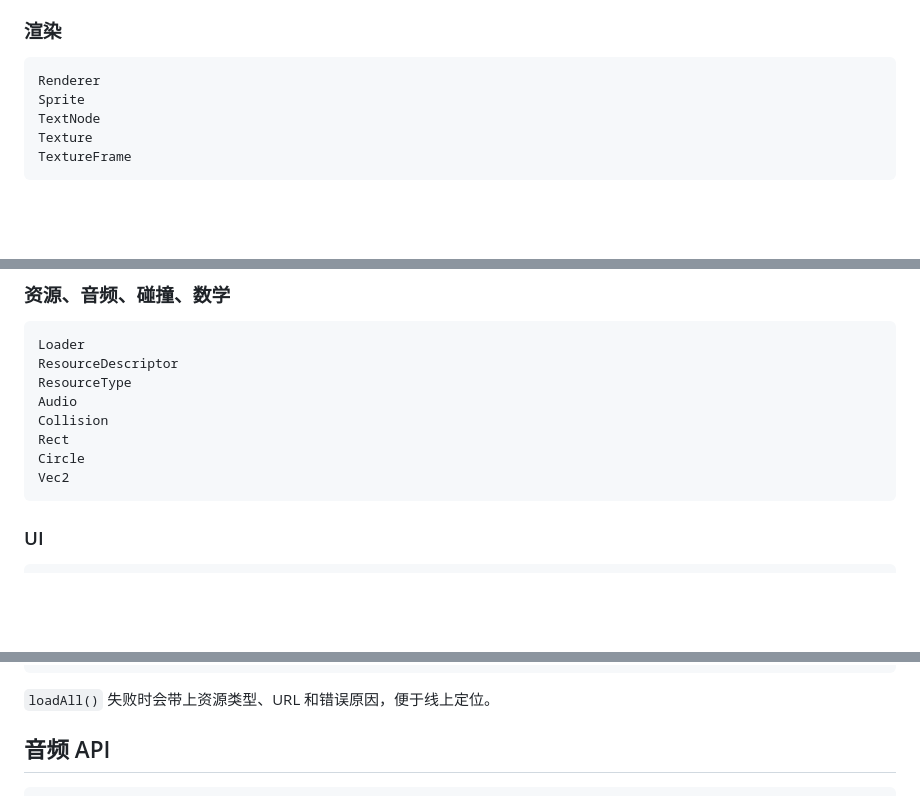
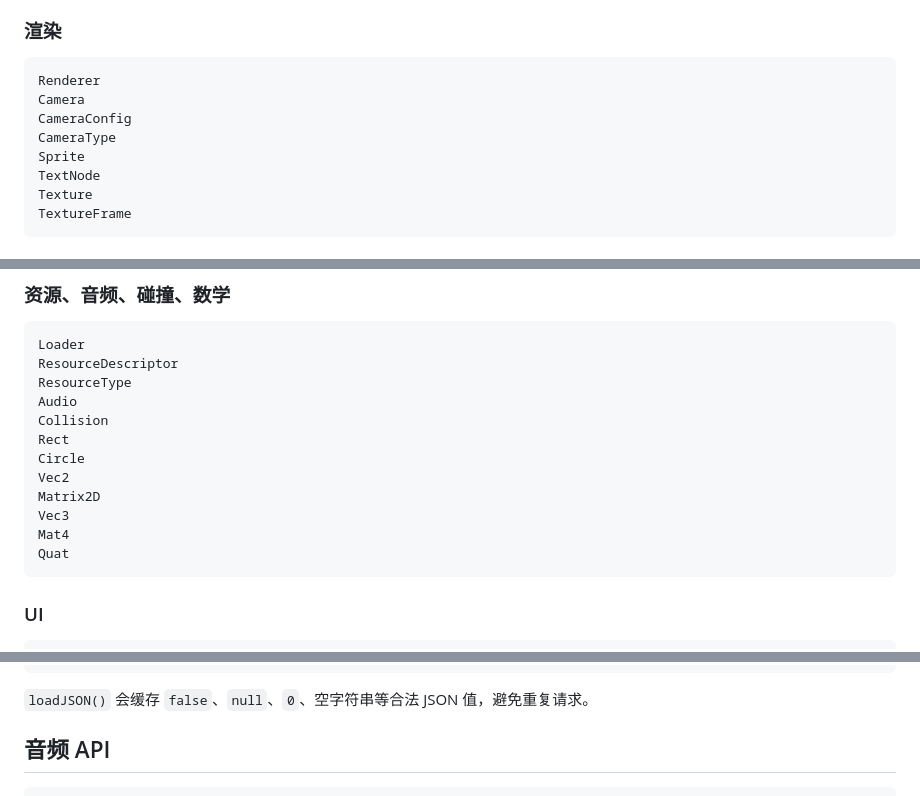
Before and after one commit to ygftlp/game-engine, a Markdown page: docs/API.md, 3 parts joined by grey strips. Rendered like a GitHub page; blank space fills up the shorter version.

````diff
--- a/docs/API.md
+++ b/docs/API.md
@@ -39,6 +39,9 @@ Pool
 
 ```ts
 Renderer
+Camera
+CameraConfig
+CameraType
 Sprite
 TextNode
 Texture
@@ -65,6 +68,10 @@ Collision
 Rect
 Circle
 Vec2
+Matrix2D
+Vec3
+Mat4
+Quat
 ```
 
 ### UI
@@ -299,7 +336,7 @@ class Loader {
 }
 ```
 
-`loadAll()` 失败时会带上资源类型、URL 和错误原因，便于线上定位。
+`loadJSON()` 会缓存 `false`、`null`、`0`、空字符串等合法 JSON 值，避免重复请求。
 
 ## 音频 API
 
````
Also changed, not shown: other parts of docs/API.md (+60 -39 lines).
